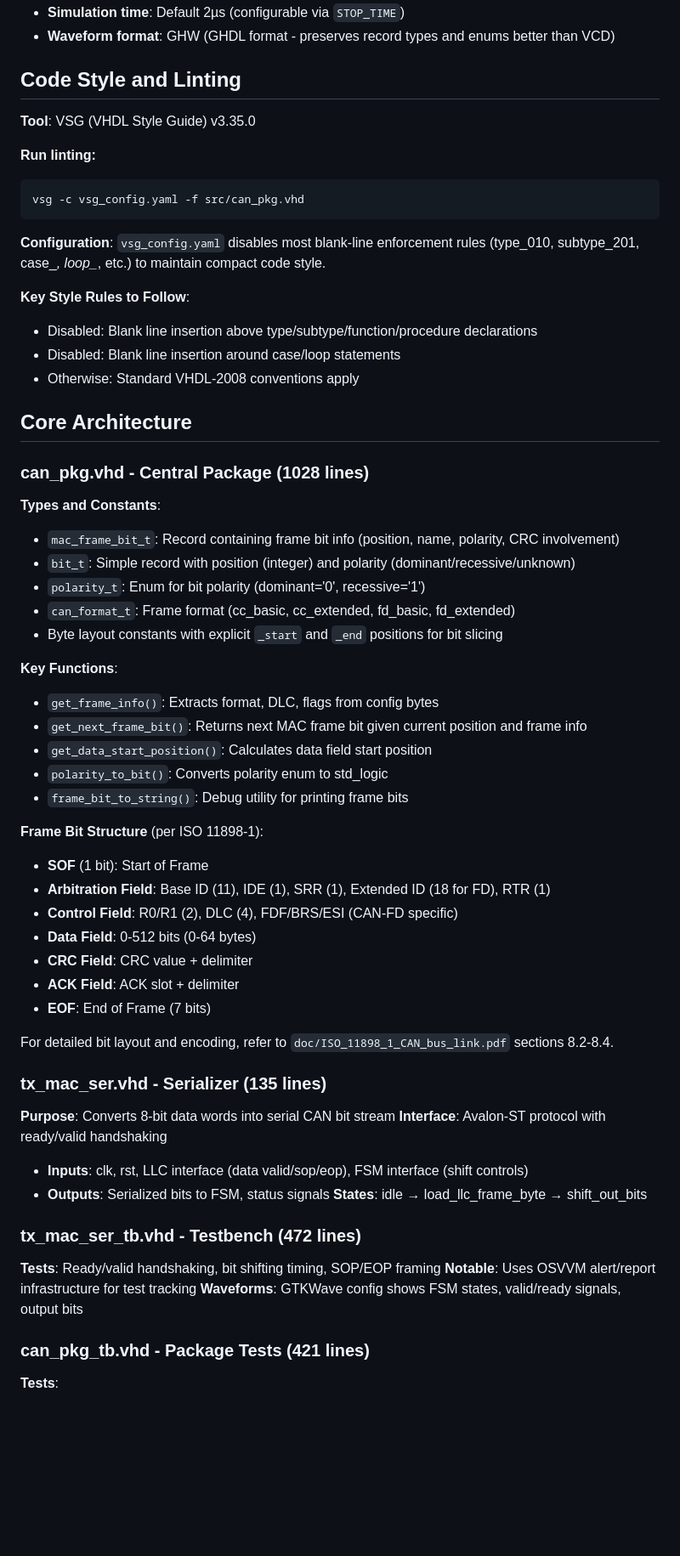
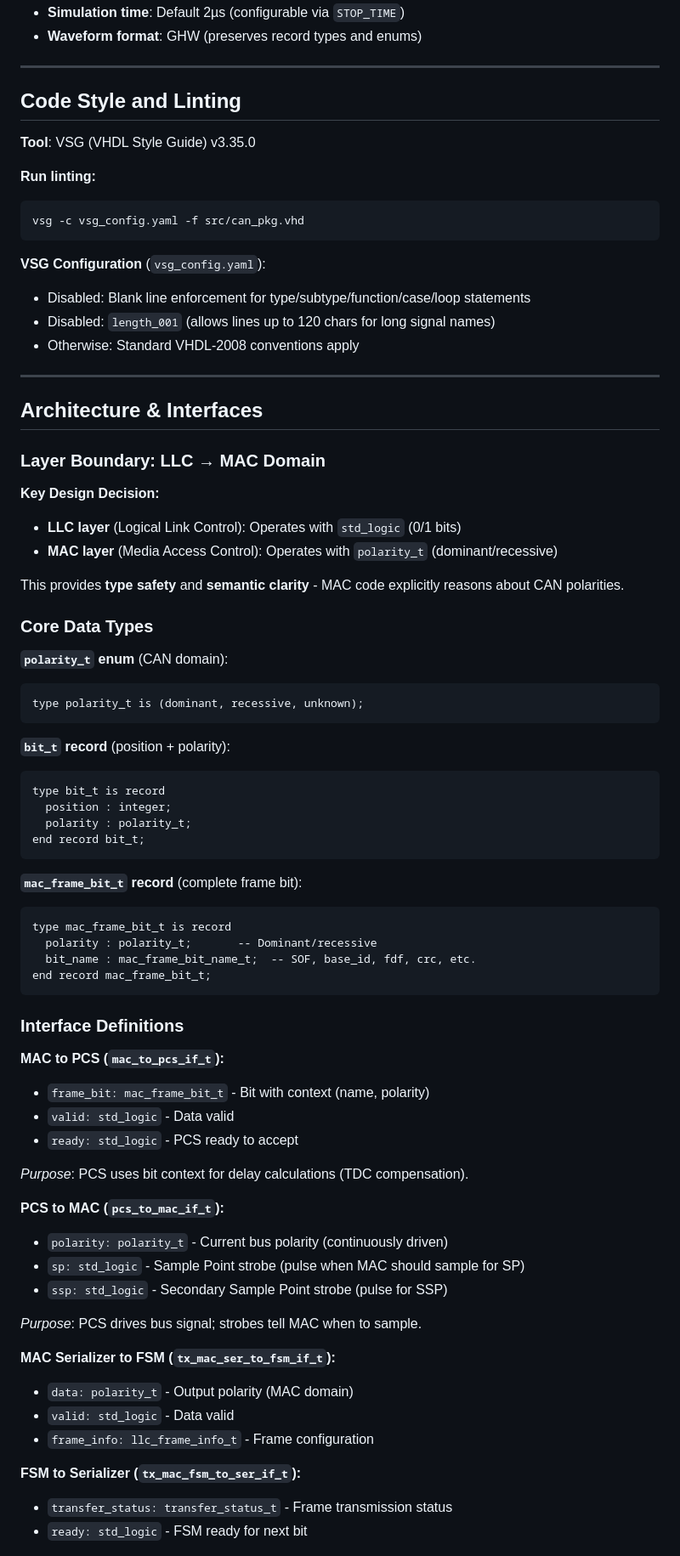
Before and after one commit to madsr2d2/beng_thesis, a Markdown page: CLAUDE.md, the part around one of its changes. Shown at 85% size. Drawn GitHub-style; blank space fills up the shorter version.

````diff
--- a/CLAUDE.md
+++ b/CLAUDE.md
@@ -90,72 +89,79 @@ make clean
 - **Simulation time**: Default 2µs (configurable via `STOP_TIME`)
-- **Waveform format**: GHW (GHDL format - preserves record types and enums better than VCD)
+- **Waveform format**: GHW (preserves record types and enums)
+
+---
 
 ## Code Style and Linting
 
 **Tool**: VSG (VHDL Style Guide) v3.35.0
 
 **Run linting:**
-
 ```bash
 vsg -c vsg_config.yaml -f src/can_pkg.vhd
 ```
 
-**Configuration**: `vsg_config.yaml` disables most blank-line enforcement rules (type_010, subtype_201, case_*, loop_*, etc.) to maintain compact code style.
-
-**Key Style Rules to Follow**:
-
-- Disabled: Blank line insertion above type/subtype/function/procedure declarations
-- Disabled: Blank line insertion around case/loop statements
+**VSG Configuration** (`vsg_config.yaml`):
+- Disabled: Blank line enforcement for type/subtype/function/case/loop statements
+- Disabled: `length_001` (allows lines up to 120 chars for long signal names)
 - Otherwise: Standard VHDL-2008 conventions apply
 
-## Core Architecture
+---
 
-### can_pkg.vhd - Central Package (1028 lines)
+## Architecture & Interfaces
 
-**Types and Constants**:
+### Layer Boundary: LLC → MAC Domain
 
-- `mac_frame_bit_t`: Record containing frame bit info (position, name, polarity, CRC involvement)
-- `bit_t`: Simple record with position (integer) and polarity (dominant/recessive/unknown)
-- `polarity_t`: Enum for bit polarity (dominant='0', recessive='1')
-- `can_format_t`: Frame format (cc_basic, cc_extended, fd_basic, fd_extended)
-- Byte layout constants with explicit `_start` and `_end` positions for bit slicing
+**Key Design Decision:**
+- **LLC layer** (Logical Link Control): Operates with `std_logic` (0/1 bits)
+- **MAC layer** (Media Access Control): Operates with `polarity_t` (dominant/recessive)
 
-**Key Functions**:
+This provides **type safety** and **semantic clarity** - MAC code explicitly reasons about CAN polarities.
 
-- `get_frame_info()`: Extracts format, DLC, flags from config bytes
-- `get_next_frame_bit()`: Returns next MAC frame bit given current position and frame info
-- `get_data_start_position()`: Calculates data field start position
-- `polarity_to_bit()`: Converts polarity enum to std_logic
-- `frame_bit_to_string()`: Debug utility for printing frame bits
+### Core Data Types
 
-**Frame Bit Structure** (per ISO 11898-1):
+**`polarity_t` enum** (CAN domain):
+```vhdl
+type polarity_t is (dominant, recessive, unknown);
+```
 
-- **SOF** (1 bit): Start of Frame
-- **Arbitration Field**: Base ID (11), IDE (1), SRR (1), Extended ID (18 for FD), RTR (1)
-- **Control Field**: R0/R1 (2), DLC (4), FDF/BRS/ESI (CAN-FD specific)
-- **Data Field**: 0-512 bits (0-64 bytes)
-- **CRC Field**: CRC value + delimiter
-- **ACK Field**: ACK slot + delimiter
-- **EOF**: End of Frame (7 bits)
+**`bit_t` record** (position + polarity):
+```vhdl
+type bit_t is record
+  position : integer;
+  polarity : polarity_t;
+end record bit_t;
+```
 
-For detailed bit layout and encoding, refer to `doc/ISO_11898_1_CAN_bus_link.pdf` sections 8.2-8.4.
+**`mac_frame_bit_t` record** (complete frame bit):
+```vhdl
+type mac_frame_bit_t is record
+  polarity : polarity_t;       -- Dominant/recessive
+  bit_name : mac_frame_bit_name_t;  -- SOF, base_id, fdf, crc, etc.
+end record mac_frame_bit_t;
+```
 
-### tx_mac_ser.vhd - Serializer (135 lines)
+### Interface Definitions
 
-**Purpose**: Converts 8-bit data words into serial CAN bit stream
-**Interface**: Avalon-ST protocol with ready/valid handshaking
+**MAC to PCS (`mac_to_pcs_if_t`):**
+- `frame_bit: mac_frame_bit_t` - Bit with context (name, polarity)
+- `valid: std_logic` - Data valid
+- `ready: std_logic` - PCS ready to accept
 
-- **Inputs**: clk, rst, LLC interface (data valid/sop/eop), FSM interface (shift controls)
-- **Outputs**: Serialized bits to FSM, status signals
-**States**: idle → load_llc_frame_byte → shift_out_bits
+*Purpose*: PCS uses bit context for delay calculations (TDC compensation).
 
-### tx_mac_ser_tb.vhd - Testbench (472 lines)
+**PCS to MAC (`pcs_to_mac_if_t`):**
+- `polarity: polarity_t` - Current bus polarity (continuously driven)
+- `sp: std_logic` - Sample Point strobe (pulse when MAC should sample for SP)
+- `ssp: std_logic` - Secondary Sample Point strobe (pulse for SSP)
 
-**Tests**: Ready/valid handshaking, bit shifting timing, SOP/EOP framing
-**Notable**: Uses OSVVM alert/report infrastructure for test tracking
-**Waveforms**: GTKWave config shows FSM states, valid/ready signals, output bits
+*Purpose*: PCS drives bus signal; strobes tell MAC when to sample.
 
-### can_pkg_tb.vhd - Package Tests (421 lines)
+**MAC Serializer to FSM (`tx_mac_ser_to_fsm_if_t`):**
+- `data: polarity_t` - Output polarity (MAC domain)
+- `valid: std_logic` - Data valid
+- `frame_info: llc_frame_info_t` - Frame configuration
 
-**Tests**:
+**FSM to Serializer (`tx_mac_fsm_to_ser_if_t`):**
+- `transfer_status: transfer_status_t` - Frame transmission status
+- `ready: std_logic` - FSM ready for next bit
 
````
Also changed, not shown: other parts of CLAUDE.md (+199 -143 lines).
